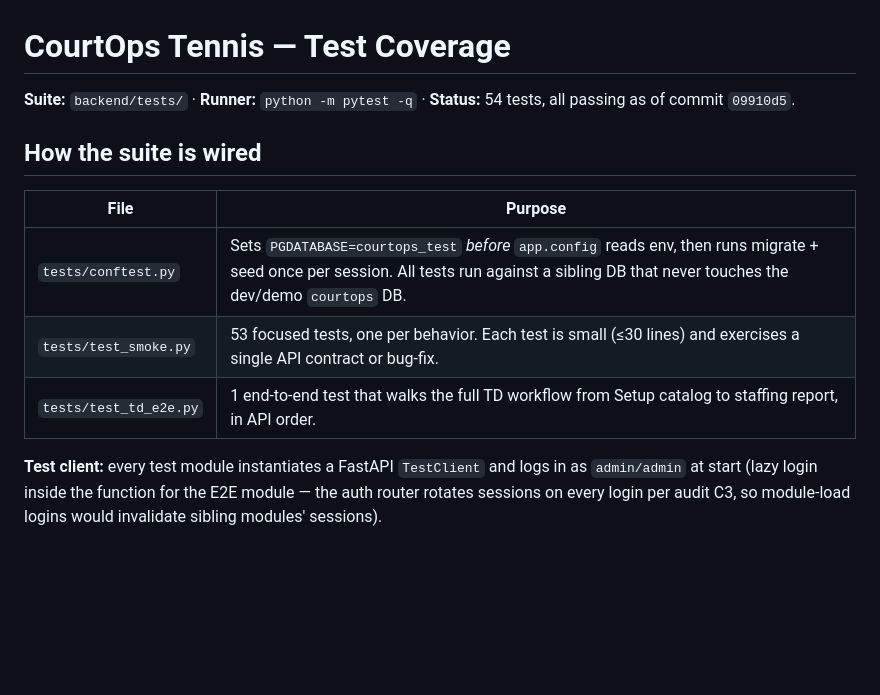
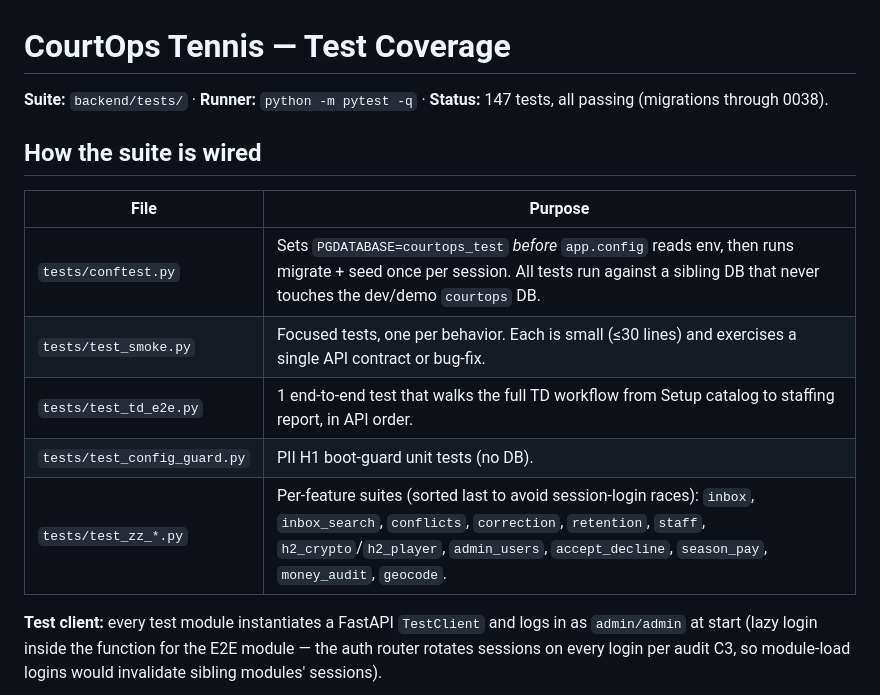
Before and after one commit to vkozyrev0/tennis-app, a Markdown page: docs/test-coverage.md, the part around the change. Rendered like a GitHub page; blank space fills up the shorter version.

```diff
--- a/docs/test-coverage.md
+++ b/docs/test-coverage.md
@@ -1,15 +1,17 @@
 # CourtOps Tennis — Test Coverage
 
 **Suite:** `backend/tests/` · **Runner:** `python -m pytest -q` ·
-**Status:** 54 tests, all passing as of commit `09910d5`.
+**Status:** 147 tests, all passing (migrations through 0038).
 
 ## How the suite is wired
 
 | File | Purpose |
 |------|---------|
 | `tests/conftest.py` | Sets `PGDATABASE=courtops_test` *before* `app.config` reads env, then runs migrate + seed once per session. All tests run against a sibling DB that never touches the dev/demo `courtops` DB. |
-| `tests/test_smoke.py` | 53 focused tests, one per behavior. Each test is small (≤30 lines) and exercises a single API contract or bug-fix. |
+| `tests/test_smoke.py` | Focused tests, one per behavior. Each is small (≤30 lines) and exercises a single API contract or bug-fix. |
 | `tests/test_td_e2e.py` | 1 end-to-end test that walks the full TD workflow from Setup catalog to staffing report, in API order. |
+| `tests/test_config_guard.py` | PII H1 boot-guard unit tests (no DB). |
+| `tests/test_zz_*.py` | Per-feature suites (sorted last to avoid session-login races): `inbox`, `inbox_search`, `conflicts`, `correction`, `retention`, `staff`, `h2_crypto`/`h2_player`, `admin_users`, `accept_decline`, `season_pay`, `money_audit`, `geocode`. |
 
 **Test client:** every test module instantiates a FastAPI `TestClient` and
 logs in as `admin/admin` at start (lazy login inside the function for the
```
Also changed, not shown: backend/README.md (+27 -17 lines), docs/changelog.md (+30 -0 lines).
